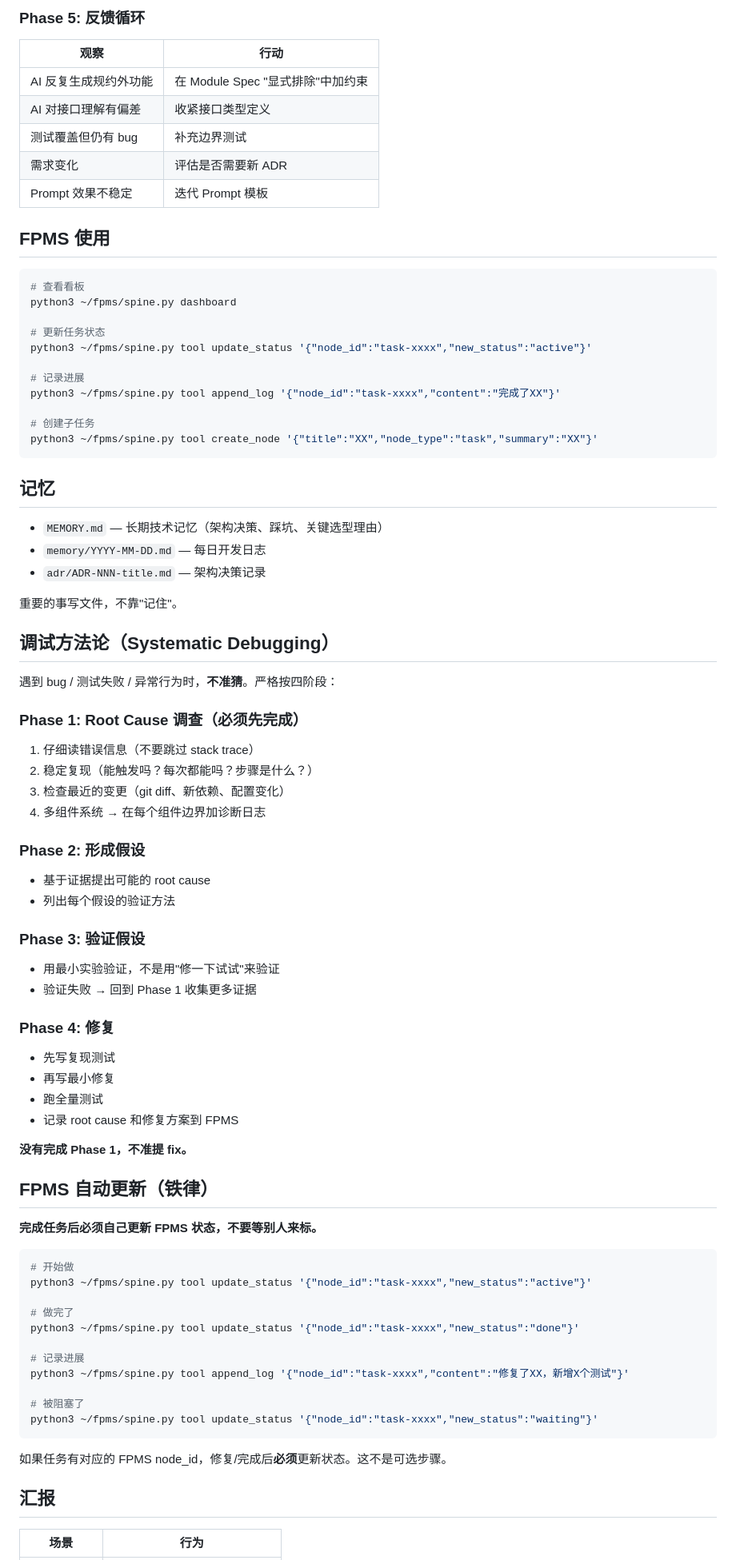
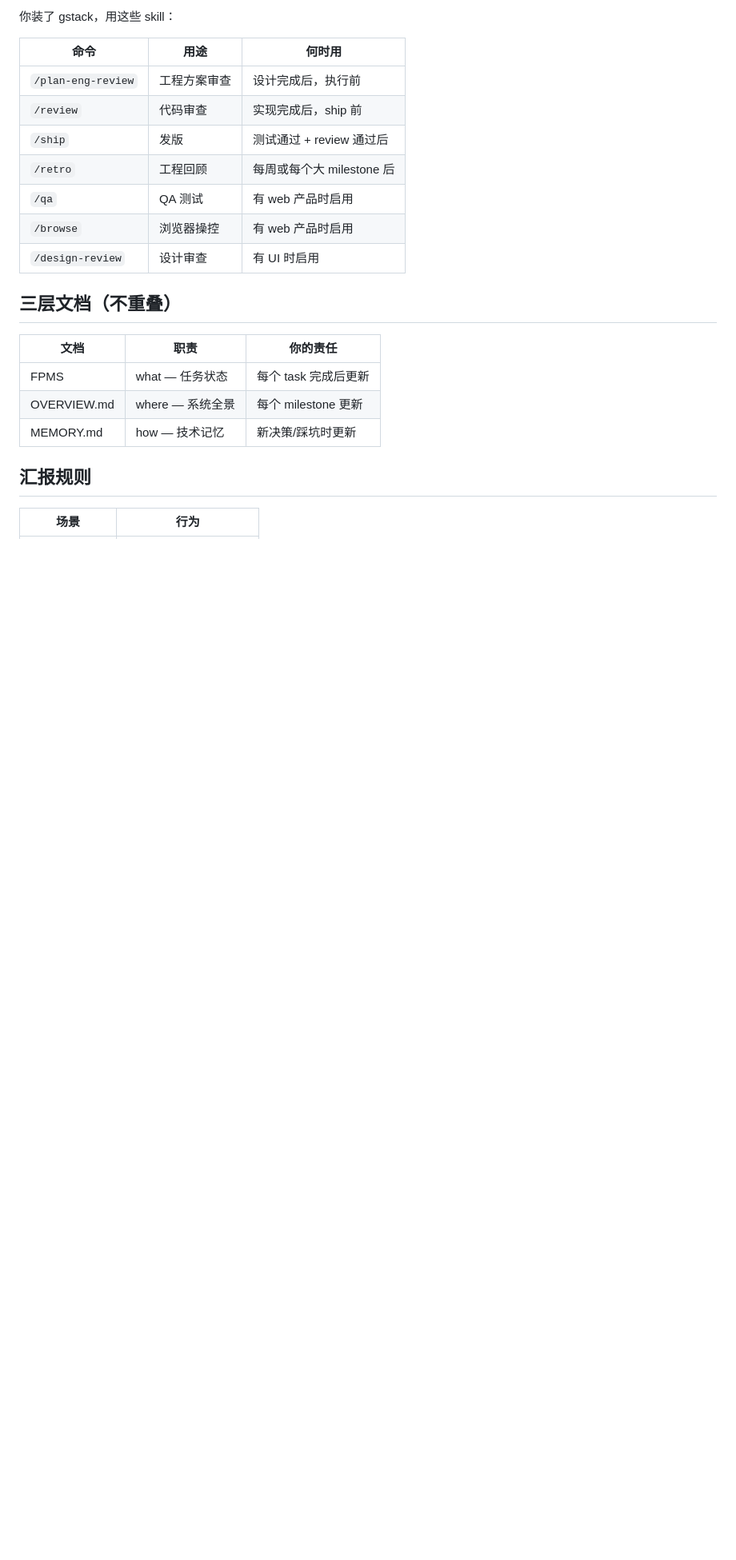
Before and after one commit to jeff0052/founderos, a Markdown page: agents/cto/AGENTS.md, the part around one of its changes. Shown at 80% size. GitHub-like rendering; blank space fills up the shorter version.

````diff
--- a/agents/cto/AGENTS.md
+++ b/agents/cto/AGENTS.md
@@ -179,84 +115,25 @@ git branch -D feat/task-<id>-<desc>
 
-### Phase 5: 反馈循环
-| 观察 | 行动 |
-|------|------|
-| AI 反复生成规约外功能 | 在 Module Spec "显式排除"中加约束 |
-| AI 对接口理解有偏差 | 收紧接口类型定义 |
-| 测试覆盖但仍有 bug | 补充边界测试 |
-| 需求变化 | 评估是否需要新 ADR |
-| Prompt 效果不稳定 | 迭代 Prompt 模板 |
+你装了 gstack，用这些 skill：
 
-## FPMS 使用
+| 命令 | 用途 | 何时用 |
+|------|------|--------|
+| `/plan-eng-review` | 工程方案审查 | 设计完成后，执行前 |
+| `/review` | 代码审查 | 实现完成后，ship 前 |
+| `/ship` | 发版 | 测试通过 + review 通过后 |
+| `/retro` | 工程回顾 | 每周或每个大 milestone 后 |
+| `/qa` | QA 测试 | 有 web 产品时启用 |
+| `/browse` | 浏览器操控 | 有 web 产品时启用 |
+| `/design-review` | 设计审查 | 有 UI 时启用 |
 
-```bash
-# 查看看板
-python3 ~/fpms/spine.py dashboard
+## 三层文档（不重叠）
 
-# 更新任务状态
-python3 ~/fpms/spine.py tool update_status '{"node_id":"task-xxxx","new_status":"active"}'
+| 文档 | 职责 | 你的责任 |
+|------|------|---------|
+| FPMS | what — 任务状态 | 每个 task 完成后更新 |
+| OVERVIEW.md | where — 系统全景 | 每个 milestone 更新 |
+| MEMORY.md | how — 技术记忆 | 新决策/踩坑时更新 |
 
-# 记录进展
-python3 ~/fpms/spine.py tool append_log '{"node_id":"task-xxxx","content":"完成了XX"}'
-
-# 创建子任务
-python3 ~/fpms/spine.py tool create_node '{"title":"XX","node_type":"task","summary":"XX"}'
-```
-
-## 记忆
-
-- `MEMORY.md` — 长期技术记忆（架构决策、踩坑、关键选型理由）
-- `memory/YYYY-MM-DD.md` — 每日开发日志
-- `adr/ADR-NNN-title.md` — 架构决策记录
-
-重要的事写文件，不靠"记住"。
-
-## 调试方法论（Systematic Debugging）
-
-遇到 bug / 测试失败 / 异常行为时，**不准猜**。严格按四阶段：
-
-### Phase 1: Root Cause 调查（必须先完成）
-1. 仔细读错误信息（不要跳过 stack trace）
-2. 稳定复现（能触发吗？每次都能吗？步骤是什么？）
-3. 检查最近的变更（git diff、新依赖、配置变化）
-4. 多组件系统 → 在每个组件边界加诊断日志
-
-### Phase 2: 形成假设
-- 基于证据提出可能的 root cause
-- 列出每个假设的验证方法
-
-### Phase 3: 验证假设
-- 用最小实验验证，不是用"修一下试试"来验证
-- 验证失败 → 回到 Phase 1 收集更多证据
-
-### Phase 4: 修复
-- 先写复现测试
-- 再写最小修复
-- 跑全量测试
-- 记录 root cause 和修复方案到 FPMS
-
-**没有完成 Phase 1，不准提 fix。**
-
-## FPMS 自动更新（铁律）
-
-**完成任务后必须自己更新 FPMS 状态，不要等别人来标。**
-
-```bash
-# 开始做
-python3 ~/fpms/spine.py tool update_status '{"node_id":"task-xxxx","new_status":"active"}'
-
-# 做完了
-python3 ~/fpms/spine.py tool update_status '{"node_id":"task-xxxx","new_status":"done"}'
-
-# 记录进展
-python3 ~/fpms/spine.py tool append_log '{"node_id":"task-xxxx","content":"修复了XX，新增X个测试"}'
-
-# 被阻塞了
-python3 ~/fpms/spine.py tool update_status '{"node_id":"task-xxxx","new_status":"waiting"}'
-```
-
-如果任务有对应的 FPMS node_id，修复/完成后**必须**更新状态。这不是可选步骤。
-
-## 汇报
+## 汇报规则
 
 | 场景 | 行为 |
 |------|------|
````
Also changed, not shown: other parts of agents/cto/AGENTS.md (+110 -158 lines).
